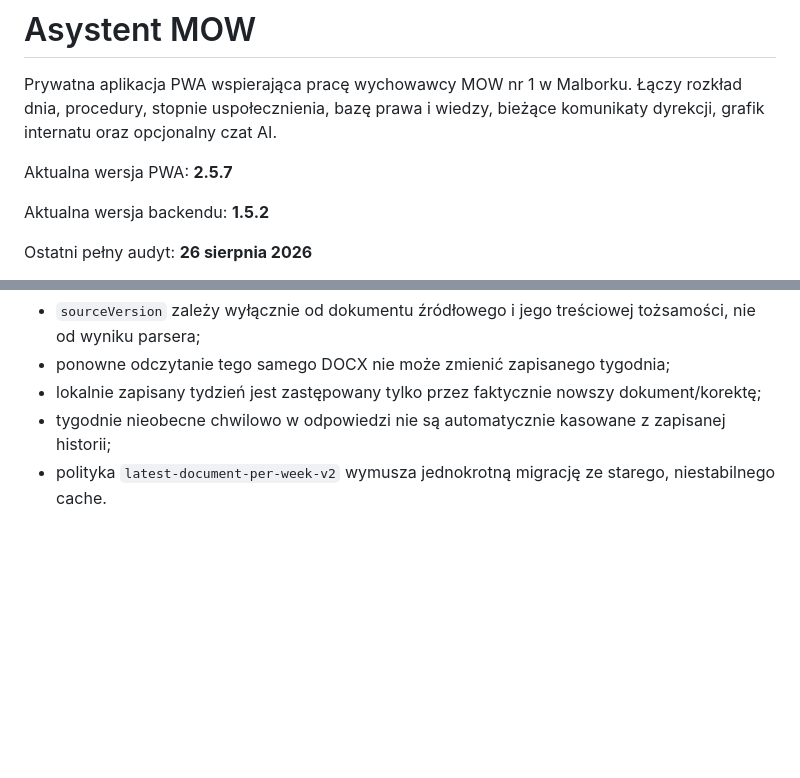
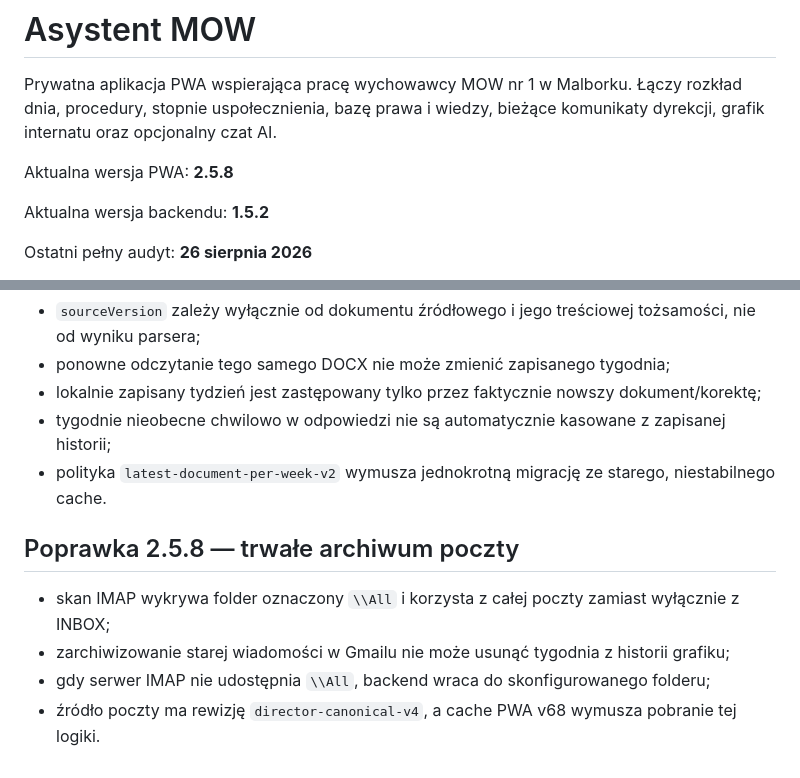
Before and after one commit to JarekDymek/AsMOW, a Markdown page: README.md, 2 parts joined by grey strips. GitHub-like rendering; blank space fills up the shorter version.

Commit message:
docs: document All Mail archive stability 2.5.8

```diff
--- a/README.md
+++ b/README.md
@@ -2,7 +2,7 @@
 
 Prywatna aplikacja PWA wspierająca pracę wychowawcy MOW nr 1 w Malborku. Łączy rozkład dnia, procedury, stopnie uspołecznienia, bazę prawa i wiedzy, bieżące komunikaty dyrekcji, grafik internatu oraz opcjonalny czat AI.
 
-Aktualna wersja PWA: **2.5.7**
+Aktualna wersja PWA: **2.5.8**
 
 Aktualna wersja backendu: **1.5.2**
 
@@ -228,3 +228,11 @@ Grafik w Asystencie korzysta bezpośrednio z synchronizacji IMAP zakładki Info,
 - lokalnie zapisany tydzień jest zastępowany tylko przez faktycznie nowszy dokument/korektę;
 - tygodnie nieobecne chwilowo w odpowiedzi nie są automatycznie kasowane z zapisanej historii;
 - polityka `latest-document-per-week-v2` wymusza jednokrotną migrację ze starego, niestabilnego cache.
+
+
+## Poprawka 2.5.8 — trwałe archiwum poczty
+
+- skan IMAP wykrywa folder oznaczony `\\All` i korzysta z całej poczty zamiast wyłącznie z INBOX;
+- zarchiwizowanie starej wiadomości w Gmailu nie może usunąć tygodnia z historii grafiku;
+- gdy serwer IMAP nie udostępnia `\\All`, backend wraca do skonfigurowanego folderu;
+- źródło poczty ma rewizję `director-canonical-v4`, a cache PWA v68 wymusza pobranie tej logiki.
```
